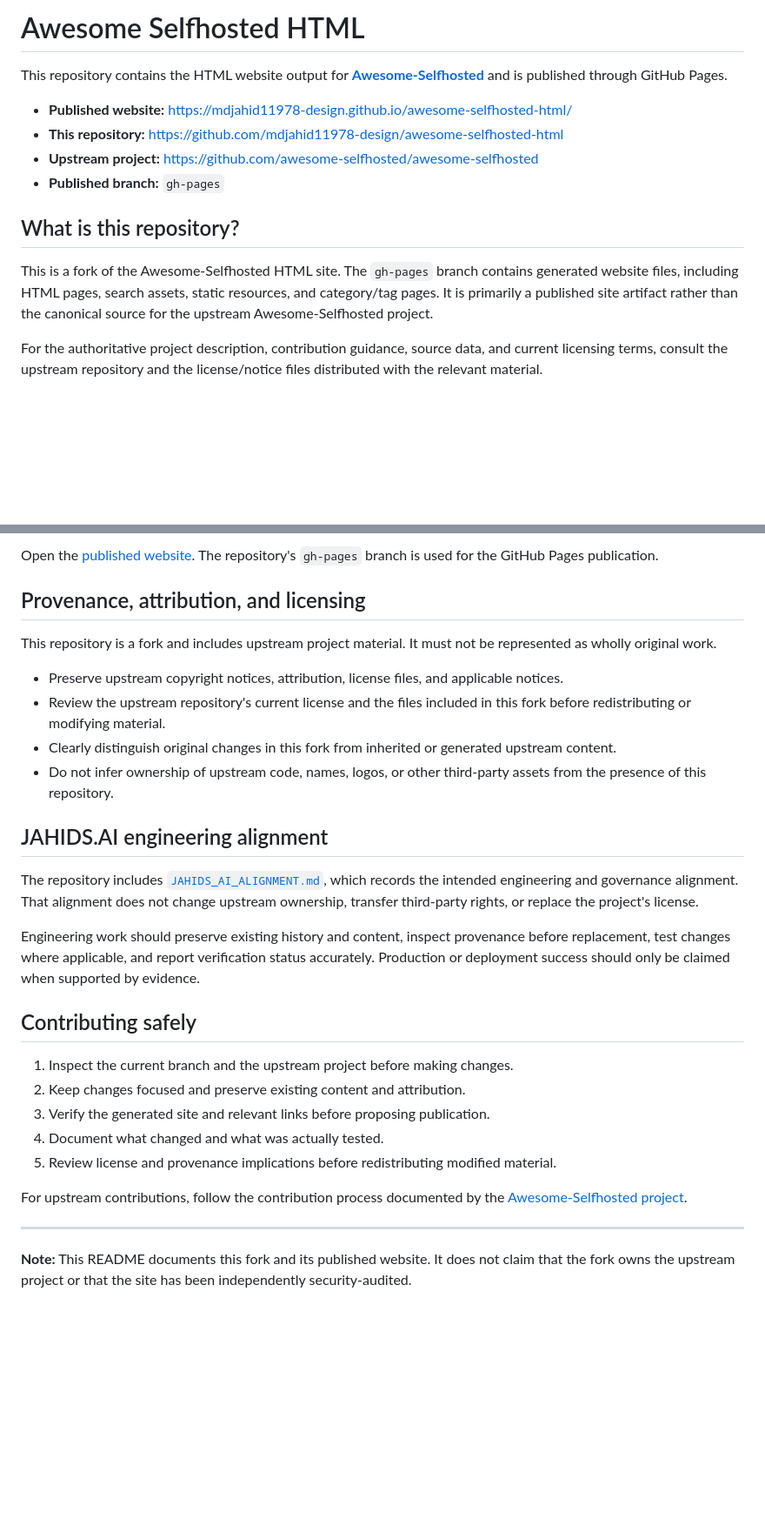
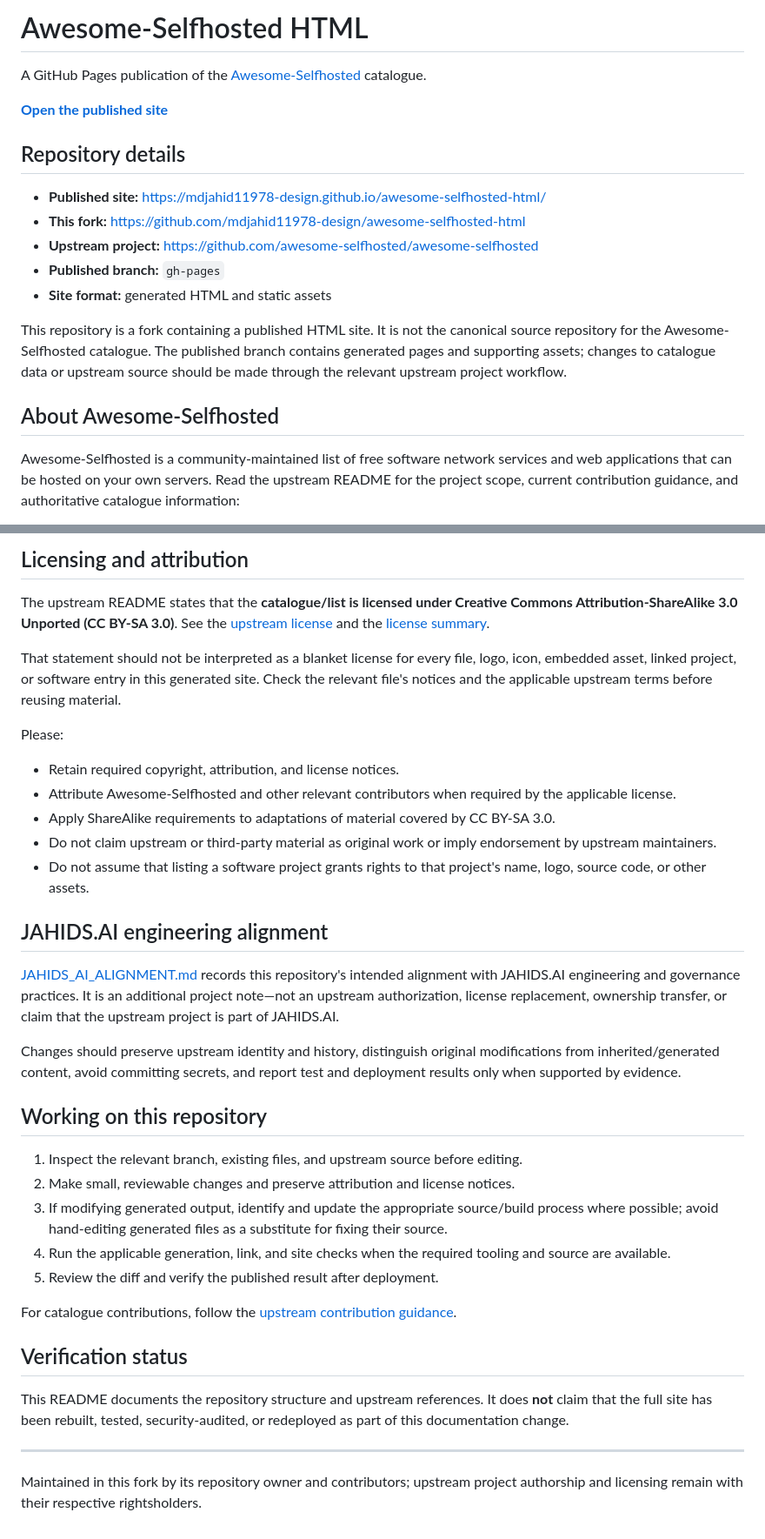
Before and after one commit to mdjahid11978-design/awesome-selfhosted-html, a Markdown page: README.md, 2 parts joined by grey strips. Shown at 87% size. Rendered like a GitHub page; blank space fills up the shorter version.

Commit message:
docs: correct README provenance and licensing guidance

```diff
--- a/README.md
+++ b/README.md
@@ -1,15 +1,20 @@
-# Awesome Selfhosted HTML
+# Awesome-Selfhosted HTML
 
-This repository contains the HTML website output for **[Awesome-Selfhosted](https://github.com/awesome-selfhosted/awesome-selfhosted)** and is published through GitHub Pages.
+A GitHub Pages publication of the [Awesome-Selfhosted](https://github.com/awesome-selfhosted/awesome-selfhosted) catalogue.
 
-- **Published website:** https://mdjahid11978-design.github.io/awesome-selfhosted-html/
-- **This repository:** https://github.com/mdjahid11978-design/awesome-selfhosted-html
+[**Open the published site**](https://mdjahid11978-design.github.io/awesome-selfhosted-html/)
+
+## Repository details
+
+- **Published site:** https://mdjahid11978-design.github.io/awesome-selfhosted-html/
+- **This fork:** https://github.com/mdjahid11978-design/awesome-selfhosted-html
 - **Upstream project:** https://github.com/awesome-selfhosted/awesome-selfhosted
 - **Published branch:** `gh-pages`
+- **Site format:** generated HTML and static assets
 
-## What is this repository?
+This repository is a fork containing a published HTML site. It is not the canonical source repository for the Awesome-Selfhosted catalogue. The published branch contains generated pages and supporting assets; changes to catalogue data or upstream source should be made through the relevant upstream project workflow.
 
-This is a fork of the Awesome-Selfhosted HTML site. The `gh-pages` branch contains generated website files, including HTML pages, search assets, static resources, and category/tag pages. It is primarily a published site artifact rather than the canonical source for the upstream Awesome-Selfhosted project.
+## About Awesome-Selfhosted
 
-For the authoritative project description, contribution guidance, source data, and current licensing terms, consult the upstream repository and the license/notice files distributed with the relevant material.
+Awesome-Selfhosted is a community-maintained list of free software network services and web applications that can be hosted on your own servers. Read the upstream README for the project scope, current contribution guidance, and authoritative catalogue information:
 
@@ -17,31 +24,37 @@ For the authoritative project description, contribution guidance, source data, a
 
-Open the [published website](https://mdjahid11978-design.github.io/awesome-selfhosted-html/). The repository's `gh-pages` branch is used for the GitHub Pages publication.
+## Licensing and attribution
 
-## Provenance, attribution, and licensing
+The upstream README states that the **catalogue/list is licensed under Creative Commons Attribution-ShareAlike 3.0 Unported (CC BY-SA 3.0)**. See the [upstream license](https://github.com/awesome-selfhosted/awesome-selfhosted/blob/master/LICENSE) and the [license summary](https://creativecommons.org/licenses/by-sa/3.0/).
 
-This repository is a fork and includes upstream project material. It must not be represented as wholly original work.
+That statement should not be interpreted as a blanket license for every file, logo, icon, embedded asset, linked project, or software entry in this generated site. Check the relevant file's notices and the applicable upstream terms before reusing material.
 
-- Preserve upstream copyright notices, attribution, license files, and applicable notices.
-- Review the upstream repository's current license and the files included in this fork before redistributing or modifying material.
-- Clearly distinguish original changes in this fork from inherited or generated upstream content.
-- Do not infer ownership of upstream code, names, logos, or other third-party assets from the presence of this repository.
+Please:
+- Retain required copyright, attribution, and license notices.
+- Attribute Awesome-Selfhosted and other relevant contributors when required by the applicable license.
+- Apply ShareAlike requirements to adaptations of material covered by CC BY-SA 3.0.
+- Do not claim upstream or third-party material as original work or imply endorsement by upstream maintainers.
+- Do not assume that listing a software project grants rights to that project's name, logo, source code, or other assets.
 
 ## JAHIDS.AI engineering alignment
 
-The repository includes [`JAHIDS_AI_ALIGNMENT.md`](./JAHIDS_AI_ALIGNMENT.md), which records the intended engineering and governance alignment. That alignment does not change upstream ownership, transfer third-party rights, or replace the project's license.
+[JAHIDS_AI_ALIGNMENT.md](./JAHIDS_AI_ALIGNMENT.md) records this repository's intended alignment with JAHIDS.AI engineering and governance practices. It is an additional project note—not an upstream authorization, license replacement, ownership transfer, or claim that the upstream project is part of JAHIDS.AI.
 
-Engineering work should preserve existing history and content, inspect provenance before replacement, test changes where applicable, and report verification status accurately. Production or deployment success should only be claimed when supported by evidence.
+Changes should preserve upstream identity and history, distinguish original modifications from inherited/generated content, avoid committing secrets, and report test and deployment results only when supported by evidence.
 
-## Contributing safely
+## Working on this repository
 
-1. Inspect the current branch and the upstream project before making changes.
-2. Keep changes focused and preserve existing content and attribution.
-3. Verify the generated site and relevant links before proposing publication.
-4. Document what changed and what was actually tested.
-5. Review license and provenance implications before redistributing modified material.
+1. Inspect the relevant branch, existing files, and upstream source before editing.
+2. Make small, reviewable changes and preserve attribution and license notices.
+3. If modifying generated output, identify and update the appropriate source/build process where possible; avoid hand-editing generated files as a substitute for fixing their source.
+4. Run the applicable generation, link, and site checks when the required tooling and source are available.
+5. Review the diff and verify the published result after deployment.
 
-For upstream contributions, follow the contribution process documented by the [Awesome-Selfhosted project](https://github.com/awesome-selfhosted/awesome-selfhosted).
+For catalogue contributions, follow the [upstream contribution guidance](https://github.com/awesome-selfhosted/awesome-selfhosted-data/blob/master/CONTRIBUTING.md).
+
+## Verification status
+
+This README documents the repository structure and upstream references. It does **not** claim that the full site has been rebuilt, tested, security-audited, or redeployed as part of this documentation change.
 
 ---
 
-**Note:** This README documents this fork and its published website. It does not claim that the fork owns the upstream project or that the site has been independently security-audited.
+Maintained in this fork by its repository owner and contributors; upstream project authorship and licensing remain with their respective rightsholders.
```
Also changed, not shown: other parts of README.md (+3 -1 lines).
